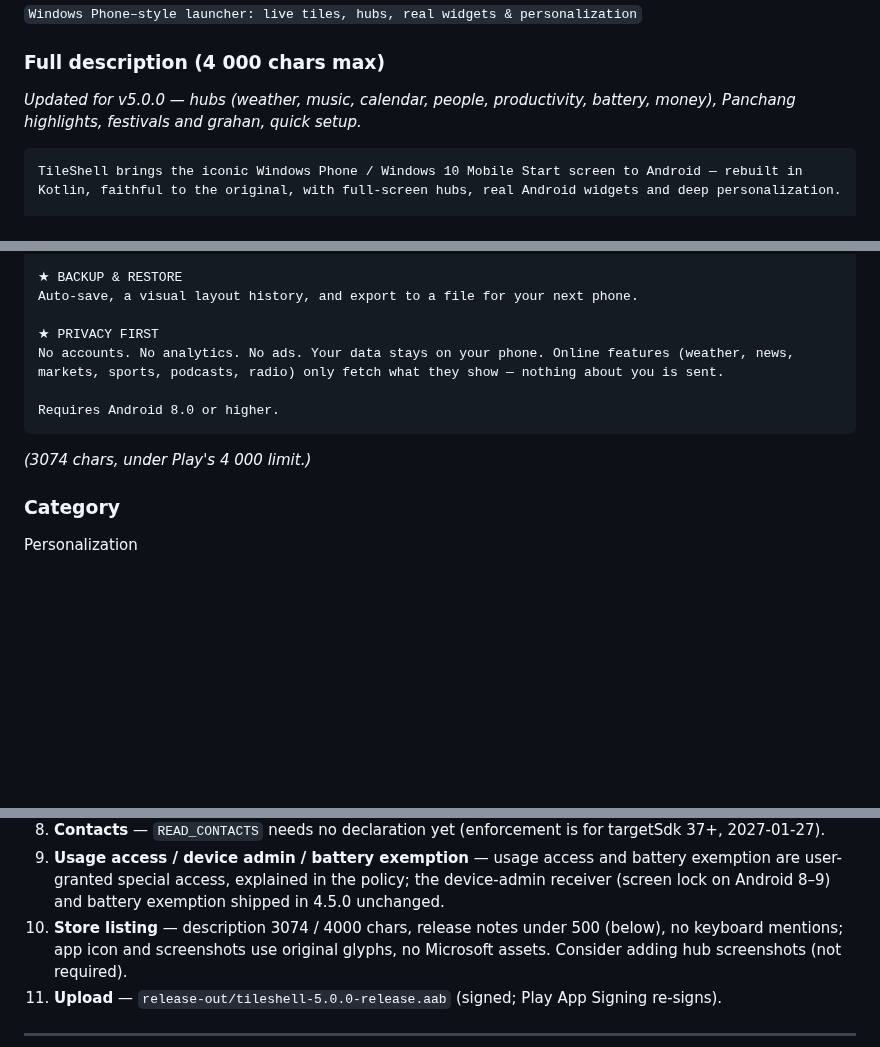
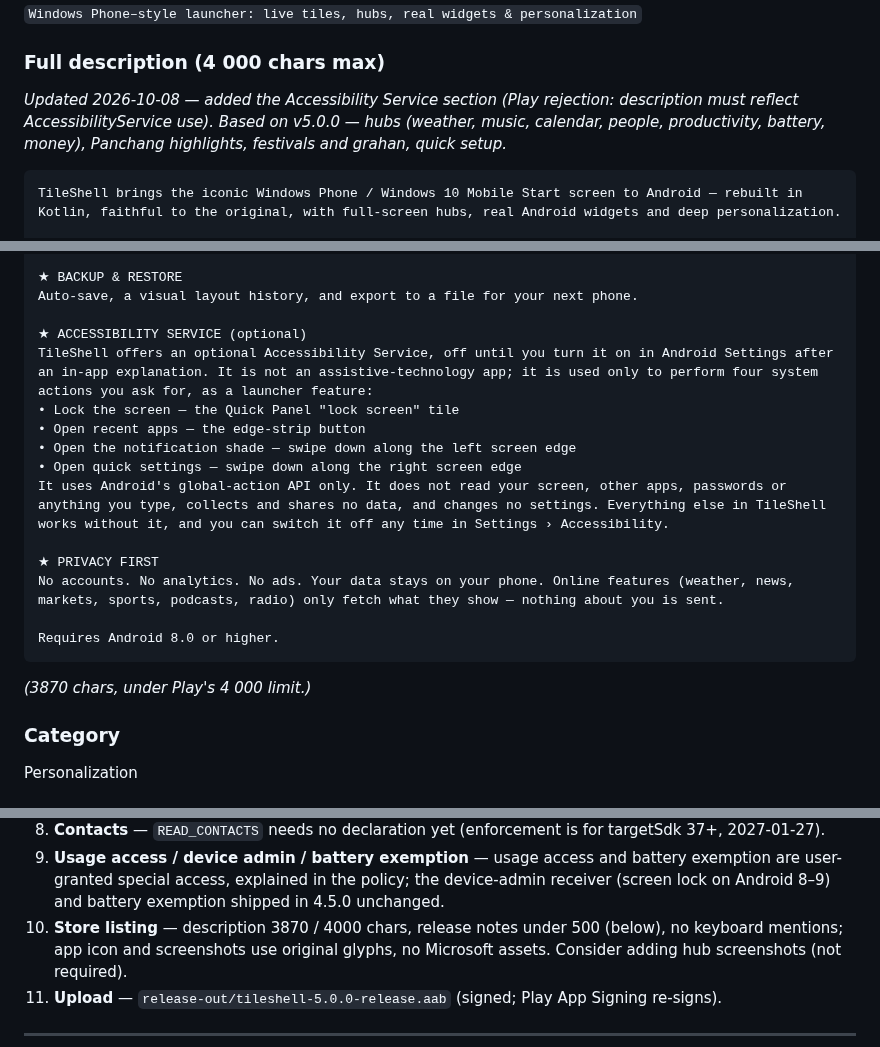
Before and after one commit to vivek-sovani/tileshell, a Markdown page: docs/PLAY_STORE.md, 3 parts joined by grey strips. Rendered like a GitHub page; blank space fills up the shorter version.

Commit message:
docs(play): long description discloses the optional Accessibility Service
Play rejected the listing: the description must reflect AccessibilityService use.
Adds an 'Accessibility Service (optional)' section naming the four global actions
(lock screen, recents, notification shade, quick settings), no screen reading or data.

Co-Authored-By: Claude Sonnet 5.5 <noreply@anthropic.com>

````diff
--- a/docs/PLAY_STORE.md
+++ b/docs/PLAY_STORE.md
@@ -18,7 +18,7 @@ visible impact for existing users and wasn't part of this ask.)*
 
 ### Full description (4 000 chars max)
 
-*Updated for v5.0.0 — hubs (weather, music, calendar, people, productivity, battery, money), Panchang highlights, festivals and grahan, quick setup.*
+*Updated 2026-10-08 — added the Accessibility Service section (Play rejection: description must reflect AccessibilityService use). Based on v5.0.0 — hubs (weather, music, calendar, people, productivity, battery, money), Panchang highlights, festivals and grahan, quick setup.*
 
 ```
 TileShell brings the iconic Windows Phone / Windows 10 Mobile Start screen to Android — rebuilt in Kotlin, faithful to the original, with full-screen hubs, real Android widgets and deep personalization.
@@ -64,13 +64,21 @@ A–Z jump grid and instant search, recent and new apps with badges. Long-press
 ★ BACKUP & RESTORE
 Auto-save, a visual layout history, and export to a file for your next phone.
 
+★ ACCESSIBILITY SERVICE (optional)
+TileShell offers an optional Accessibility Service, off until you turn it on in Android Settings after an in-app explanation. It is not an assistive-technology app; it is used only to perform four system actions you ask for, as a launcher feature:
+• Lock the screen — the Quick Panel "lock screen" tile
+• Open recent apps — the edge-strip button
+• Open the notification shade — swipe down along the left screen edge
+• Open quick settings — swipe down along the right screen edge
+It uses Android's global-action API only. It does not read your screen, other apps, passwords or anything you type, collects and shares no data, and changes no settings. Everything else in TileShell works without it, and you can switch it off any time in Settings › Accessibility.
+
 ★ PRIVACY FIRST
 No accounts. No analytics. No ads. Your data stays on your phone. Online features (weather, news, markets, sports, podcasts, radio) only fetch what they show — nothing about you is sent.
 
 Requires Android 8.0 or higher.
 ```
 
-*(3074 chars, under Play's 4 000 limit.)*
+*(3870 chars, under Play's 4 000 limit.)*
 
 ### Category
 Personalization
@@ -230,7 +238,7 @@ cert SHA-256 1a904ad5…), keyboard left out. Permissions new since 4.5.0:
 9. **Usage access / device admin / battery exemption** — usage access and battery exemption
    are user-granted special access, explained in the policy; the device-admin receiver (screen
    lock on Android 8–9) and battery exemption shipped in 4.5.0 unchanged.
-10. **Store listing** — description 3074 / 4000 chars, release notes under 500 (below), no
+10. **Store listing** — description 3870 / 4000 chars, release notes under 500 (below), no
     keyboard mentions; app icon and screenshots use original glyphs, no Microsoft assets.
     Consider adding hub screenshots (not required).
 11. **Upload** — `release-out/tileshell-5.0.0-release.aab` (signed; Play App Signing re-signs).
````
